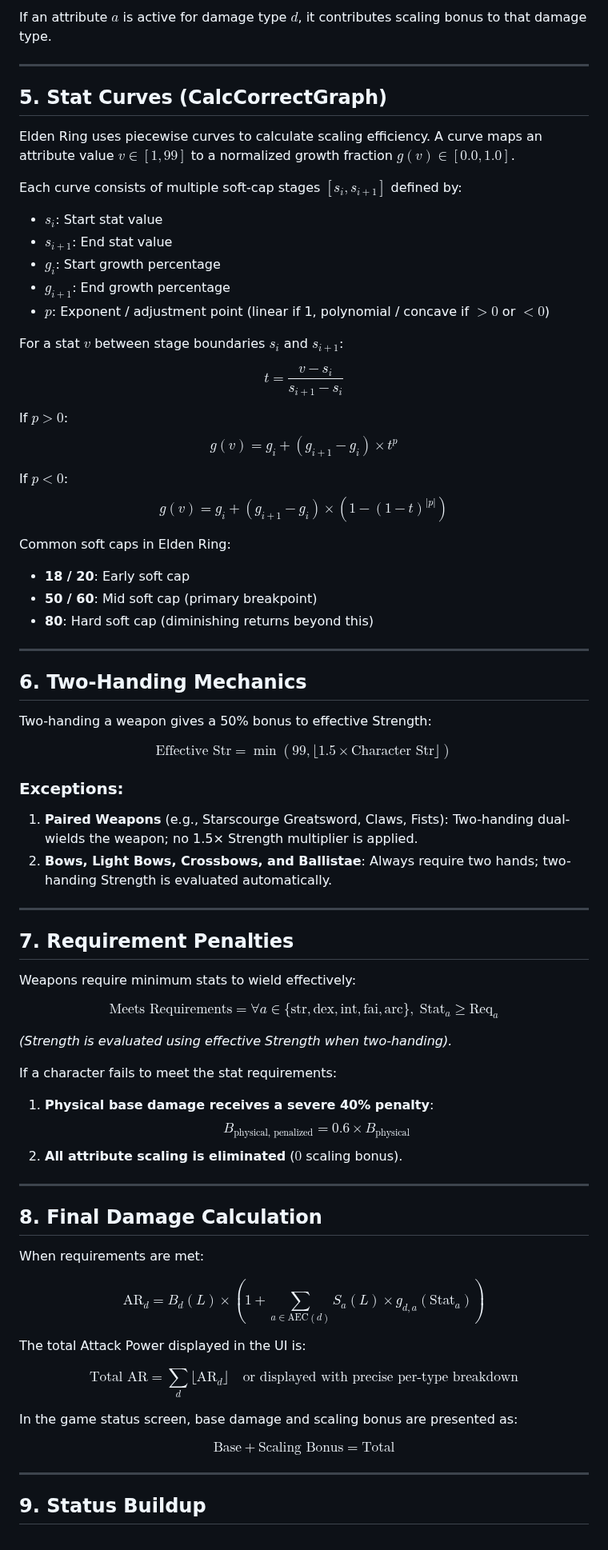
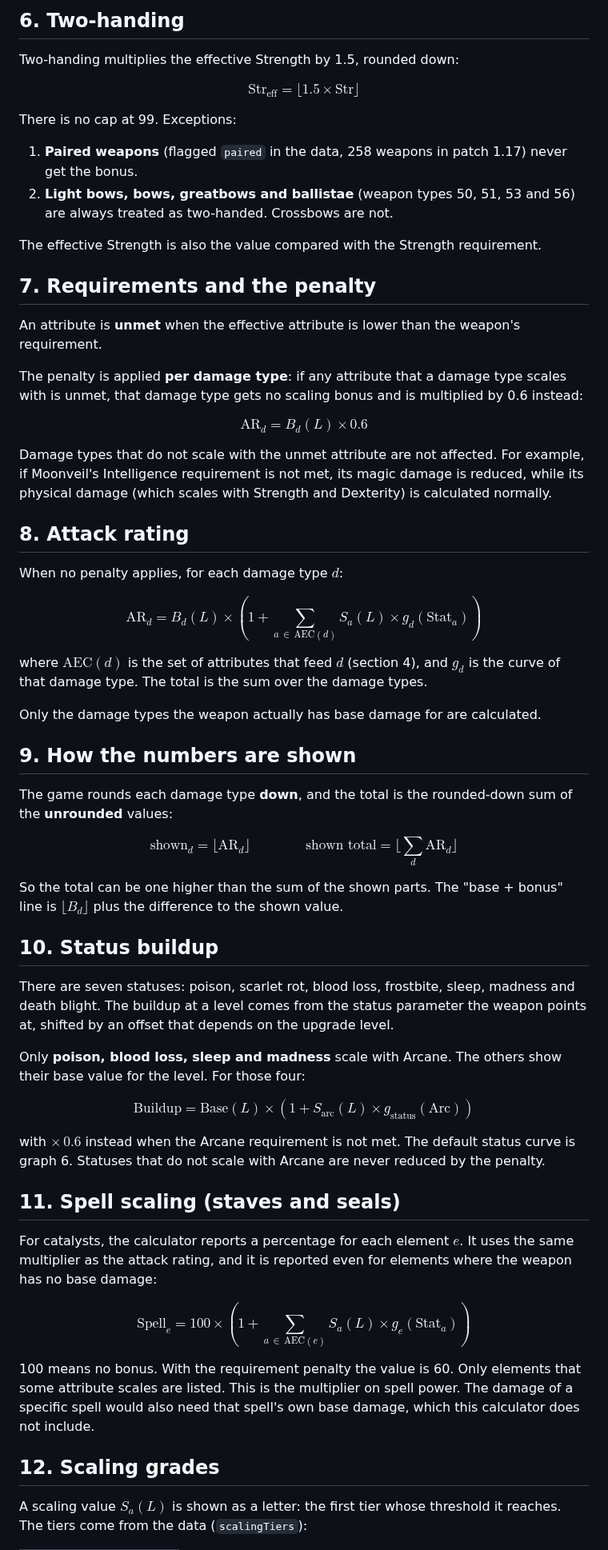
Before and after one commit to Raed-Jani/soulslike-build-planner, a Markdown page: docs/formula.md, the part around one of its changes. Shown at 80% size. GitHub-like rendering.

```diff
--- a/docs/formula.md
+++ b/docs/formula.md
@@ -68,78 +54,64 @@ Not all attributes scale all damage types. The `AttackElementCorrect` matrix def
 
-If an attribute $a$ is active for damage type $d$, it contributes scaling bonus to that damage type.
+## 6. Two-handing
 
----
+Two-handing multiplies the effective Strength by 1.5, rounded down:
 
-## 5. Stat Curves (CalcCorrectGraph)
+$$\text{Str}_{\text{eff}} = \lfloor 1.5 \times \text{Str} \rfloor$$
 
-Elden Ring uses piecewise curves to calculate scaling efficiency. A curve maps an attribute value $v \in [1, 99]$ to a normalized growth fraction $g(v) \in [0.0, 1.0]$.
+There is no cap at 99. Exceptions:
 
-Each curve consists of multiple soft-cap stages $[s_i, s_{i+1}]$ defined by:
-- $s_i$: Start stat value
-- $s_{i+1}$: End stat value
-- $g_i$: Start growth percentage
-- $g_{i+1}$: End growth percentage
-- $p$: Exponent / adjustment point (linear if 1, polynomial / concave if $>0$ or $<0$)
+1. **Paired weapons** (flagged `paired` in the data, 258 weapons in patch 1.17) never get the bonus.
+2. **Light bows, bows, greatbows and ballistae** (weapon types 50, 51, 53 and 56) are always treated as two-handed. Crossbows are not.
 
-For a stat $v$ between stage boundaries $s_i$ and $s_{i+1}$:
+The effective Strength is also the value compared with the Strength requirement.
 
-$$t = \frac{v - s_i}{s_{i+1} - s_i}$$
+## 7. Requirements and the penalty
 
-If $p > 0$:
-$$g(v) = g_i + (g_{i+1} - g_i) \times t^p$$
+An attribute is **unmet** when the effective attribute is lower than the weapon's requirement.
 
-If $p < 0$:
-$$g(v) = g_i + (g_{i+1} - g_i) \times \left(1 - (1 - t)^{|p|}\right)$$
+The penalty is applied **per damage type**: if any attribute that a damage type scales with is unmet, that damage type gets no scaling bonus and is multiplied by 0.6 instead:
 
-Common soft caps in Elden Ring:
-- **18 / 20**: Early soft cap
-- **50 / 60**: Mid soft cap (primary breakpoint)
-- **80**: Hard soft cap (diminishing returns beyond this)
+$$\text{AR}_d = B_d(L) \times 0.6$$
 
----
+Damage types that do not scale with the unmet attribute are not affected. For example, if Moonveil's Intelligence requirement is not met, its magic damage is reduced, while its physical damage (which scales with Strength and Dexterity) is calculated normally.
 
-## 6. Two-Handing Mechanics
+## 8. Attack rating
 
-Two-handing a weapon gives a 50% bonus to effective Strength:
+When no penalty applies, for each damage type $d$:
 
-$$\text{Effective Str} = \min\left(99, \lfloor 1.5 \times \text{Character Str} \rfloor\right)$$
+$$\text{AR}_d = B_d(L) \times \left(1 + \sum_{a \,\in\, \text{AEC}(d)} S_a(L) \times g_d\!\left(\text{Stat}_a\right)\right)$$
 
-### Exceptions:
-1. **Paired Weapons** (e.g., Starscourge Greatsword, Claws, Fists): Two-handing dual-wields the weapon; no 1.5× Strength multiplier is applied.
-2. **Bows, Light Bows, Crossbows, and Ballistae**: Always require two hands; two-handing Strength is evaluated automatically.
+where $\text{AEC}(d)$ is the set of attributes that feed $d$ (section 4), and $g_d$ is the curve of that damage type. The total is the sum over the damage types.
 
----
+Only the damage types the weapon actually has base damage for are calculated.
 
-## 7. Requirement Penalties
+## 9. How the numbers are shown
 
-Weapons require minimum stats to wield effectively:
+The game rounds each damage type **down**, and the total is the rounded-down sum of the **unrounded** values:
 
-$$\text{Meets Requirements} = \forall a \in \{\text{str}, \text{dex}, \text{int}, \text{fai}, \text{arc}\}, \; \text{Stat}_a \ge \text{Req}_a$$
+$$\text{shown}_d = \lfloor \text{AR}_d \rfloor \qquad\qquad \text{shown total} = \Big\lfloor \sum_d \text{AR}_d \Big\rfloor$$
 
-*(Strength is evaluated using effective Strength when two-handing).*
+So the total can be one higher than the sum of the shown parts. The "base + bonus" line is $\lfloor B_d \rfloor$ plus the difference to the shown value.
 
-If a character fails to meet the stat requirements:
-1. **Physical base damage receives a severe 40% penalty**:
-   $$B_{\text{physical, penalized}} = 0.6 \times B_{\text{physical}}$$
-2. **All attribute scaling is eliminated** ($0$ scaling bonus).
+## 10. Status buildup
 
----
+There are seven statuses: poison, scarlet rot, blood loss, frostbite, sleep, madness and death blight. The buildup at a level comes from the status parameter the weapon points at, shifted by an offset that depends on the upgrade level.
 
-## 8. Final Damage Calculation
+Only **poison, blood loss, sleep and madness** scale with Arcane. The others show their base value for the level. For those four:
 
-When requirements are met:
+$$\text{Buildup} = \text{Base}(L) \times \left(1 + S_{\text{arc}}(L) \times g_{\text{status}}(\text{Arc})\right)$$
 
-$$\text{AR}_d = B_d(L) \times \left(1 + \sum_{a \in \text{AEC}(d)} S_a(L) \times g_{d, a}(\text{Stat}_a)\right)$$
+with $\times\, 0.6$ instead when the Arcane requirement is not met. The default status curve is graph 6. Statuses that do not scale with Arcane are never reduced by the penalty.
 
-The total Attack Power displayed in the UI is:
+## 11. Spell scaling (staves and seals)
 
-$$\text{Total AR} = \sum_{d} \lfloor \text{AR}_d \rfloor \quad \text{or displayed with precise per-type breakdown}$$
+For catalysts, the calculator reports a percentage for each element $e$. It uses the same multiplier as the attack rating, and it is reported even for elements where the weapon has no base damage:
 
-In the game status screen, base damage and scaling bonus are presented as:
+$$\text{Spell}_e = 100 \times \left(1 + \sum_{a \,\in\, \text{AEC}(e)} S_a(L) \times g_e\!\left(\text{Stat}_a\right)\right)$$
 
-$$\text{Base} + \text{Scaling Bonus} = \text{Total}$$
+100 means no bonus. With the requirement penalty the value is 60. Only elements that some attribute scales are listed. This is the multiplier on spell power. The damage of a specific spell would also need that spell's own base damage, which this calculator does not include.
 
----
+## 12. Scaling grades
 
-## 9. Status Buildup
+A scaling value $S_a(L)$ is shown as a letter: the first tier whose threshold it reaches. The tiers come from the data (`scalingTiers`):
 
```
Also changed, not shown: other parts of docs/formula.md (+46 -50 lines), PROJECT_HANDOFF.md (deleted, +0 -98 lines), README.md (+43 -31 lines), docs/screenshot.png (added), 5 other files.
